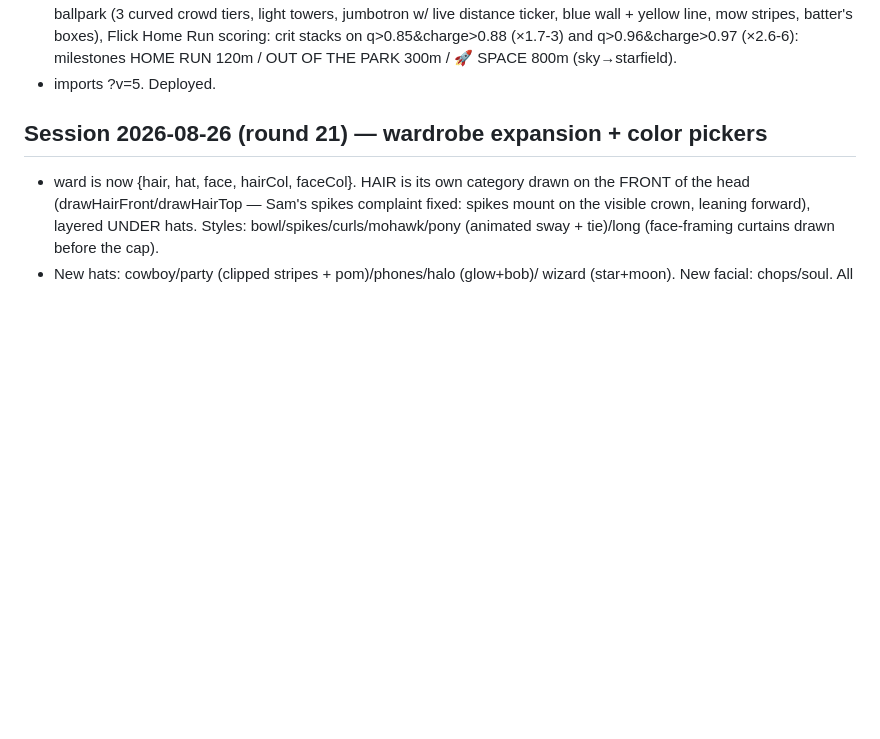
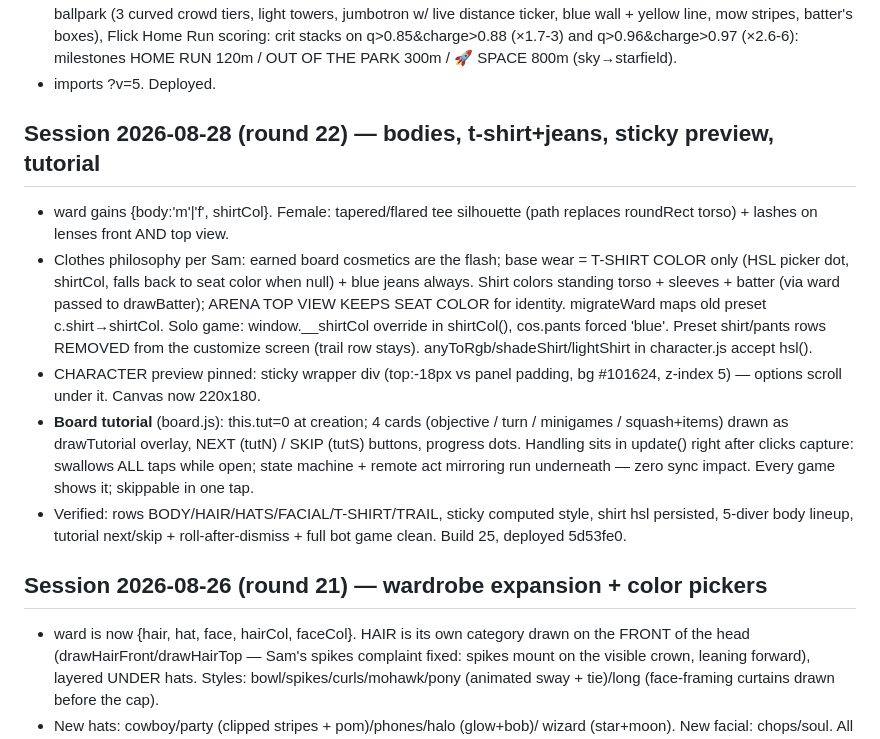
Before and after one commit to ChampionsWrath/tunnel-divers, a Markdown page: HANDOFF.md, the part around the change. Rendered like a GitHub page; blank space fills up the shorter version.

Commit message:
HANDOFF: round 22
Co-Authored-By: Claude Fable 5 <noreply@anthropic.com>

```diff
--- a/HANDOFF.md
+++ b/HANDOFF.md
@@ -21,6 +21,29 @@
   q>0.85&charge>0.88 (×1.7-3) and q>0.96&charge>0.97 (×2.6-6): milestones
   HOME RUN 120m / OUT OF THE PARK 300m / 🚀 SPACE 800m (sky→starfield).
 - imports ?v=5. Deployed.
+
+## Session 2026-08-28 (round 22) — bodies, t-shirt+jeans, sticky preview, tutorial
+- ward gains {body:'m'|'f', shirtCol}. Female: tapered/flared tee silhouette
+  (path replaces roundRect torso) + lashes on lenses front AND top view.
+- Clothes philosophy per Sam: earned board cosmetics are the flash; base
+  wear = T-SHIRT COLOR only (HSL picker dot, shirtCol, falls back to seat
+  color when null) + blue jeans always. Shirt colors standing torso +
+  sleeves + batter (via ward passed to drawBatter); ARENA TOP VIEW KEEPS
+  SEAT COLOR for identity. migrateWard maps old preset c.shirt→shirtCol.
+  Solo game: window.__shirtCol override in shirtCol(), cos.pants forced
+  'blue'. Preset shirt/pants rows REMOVED from the customize screen (trail
+  row stays). anyToRgb/shadeShirt/lightShirt in character.js accept hsl().
+- CHARACTER preview pinned: sticky wrapper div (top:-18px vs panel padding,
+  bg #101624, z-index 5) — options scroll under it. Canvas now 220x180.
+- **Board tutorial** (board.js): this.tut=0 at creation; 4 cards (objective
+  / turn / minigames / squash+items) drawn as drawTutorial overlay, NEXT
+  (tutN) / SKIP (tutS) buttons, progress dots. Handling sits in update()
+  right after clicks capture: swallows ALL taps while open; state machine +
+  remote act mirroring run underneath — zero sync impact. Every game shows
+  it; skippable in one tap.
+- Verified: rows BODY/HAIR/HATS/FACIAL/T-SHIRT/TRAIL, sticky computed
+  style, shirt hsl persisted, 5-diver body lineup, tutorial next/skip +
+  roll-after-dismiss + full bot game clean. Build 25, deployed 5d53fe0.
 
 ## Session 2026-08-26 (round 21) — wardrobe expansion + color pickers
 - ward is now {hair, hat, face, hairCol, faceCol}. HAIR is its own category
```
